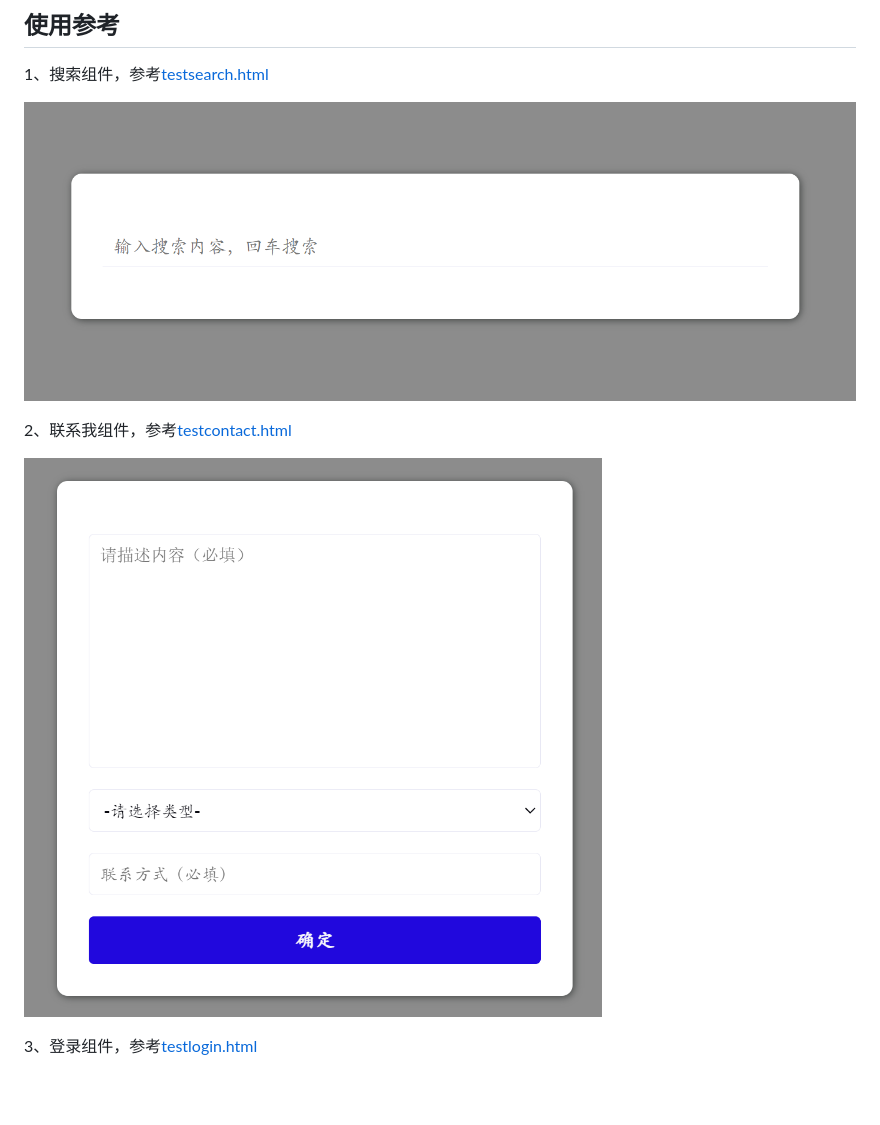
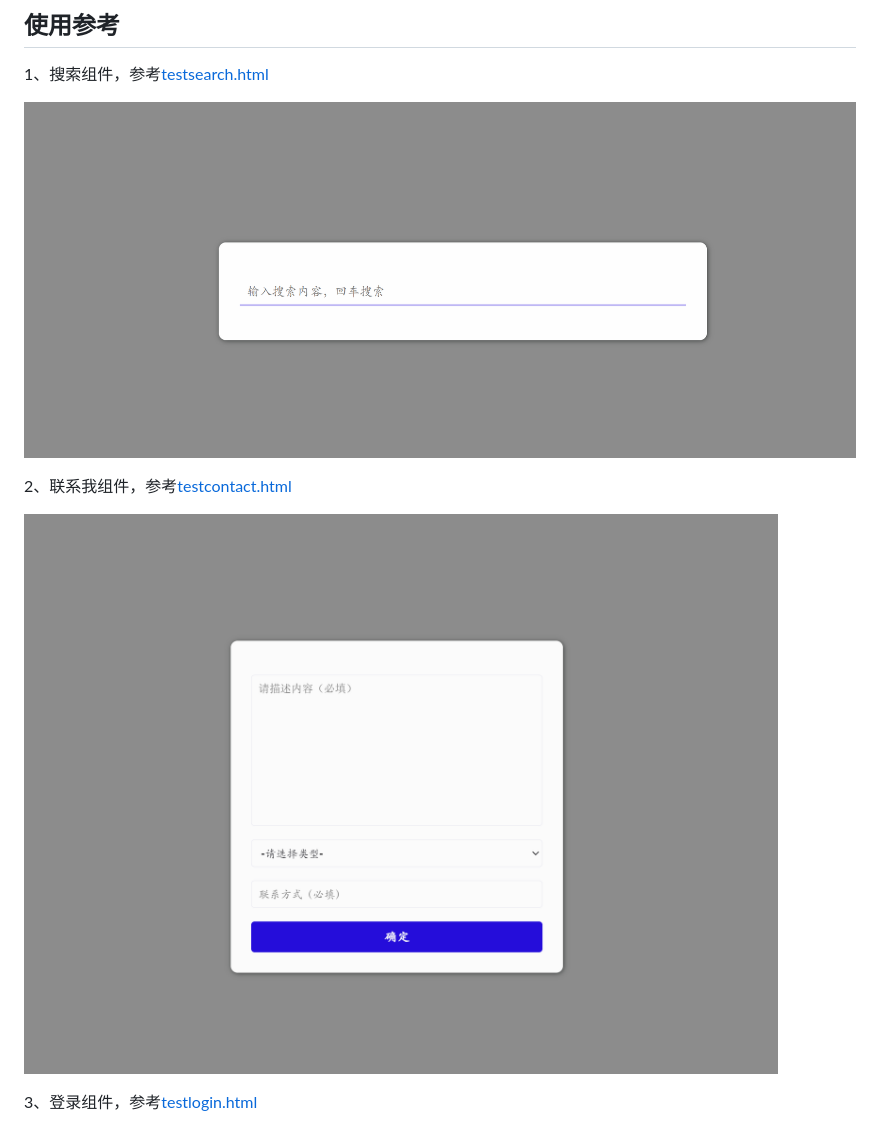
Before and after one commit to huoyo/ppslick, a Markdown page: README.md, the part around the change. GitHub-like rendering; pictures changed too: contact.png, image/search.png (added); blank space fills up the shorter version.

Commit message:
update README.md.
Signed-off-by: Huoyo <1729913829@qq.com>

```diff
--- a/README.md
+++ b/README.md
@@ -23,11 +23,11 @@
 
 1、搜索组件，参考[testsearch.html](demo/testsearch.html)
 
-![输入图片说明](image/image.png)
+![输入图片说明](image/search.png)
 
 2、联系我组件，参考[testcontact.html](demo/testcontact.html)
 
-![输入图片说明](image/contact.png)
+![输入图片说明](contact.png)
 
 3、登录组件，参考[testlogin.html](demo/testlogin.html)
 
```
